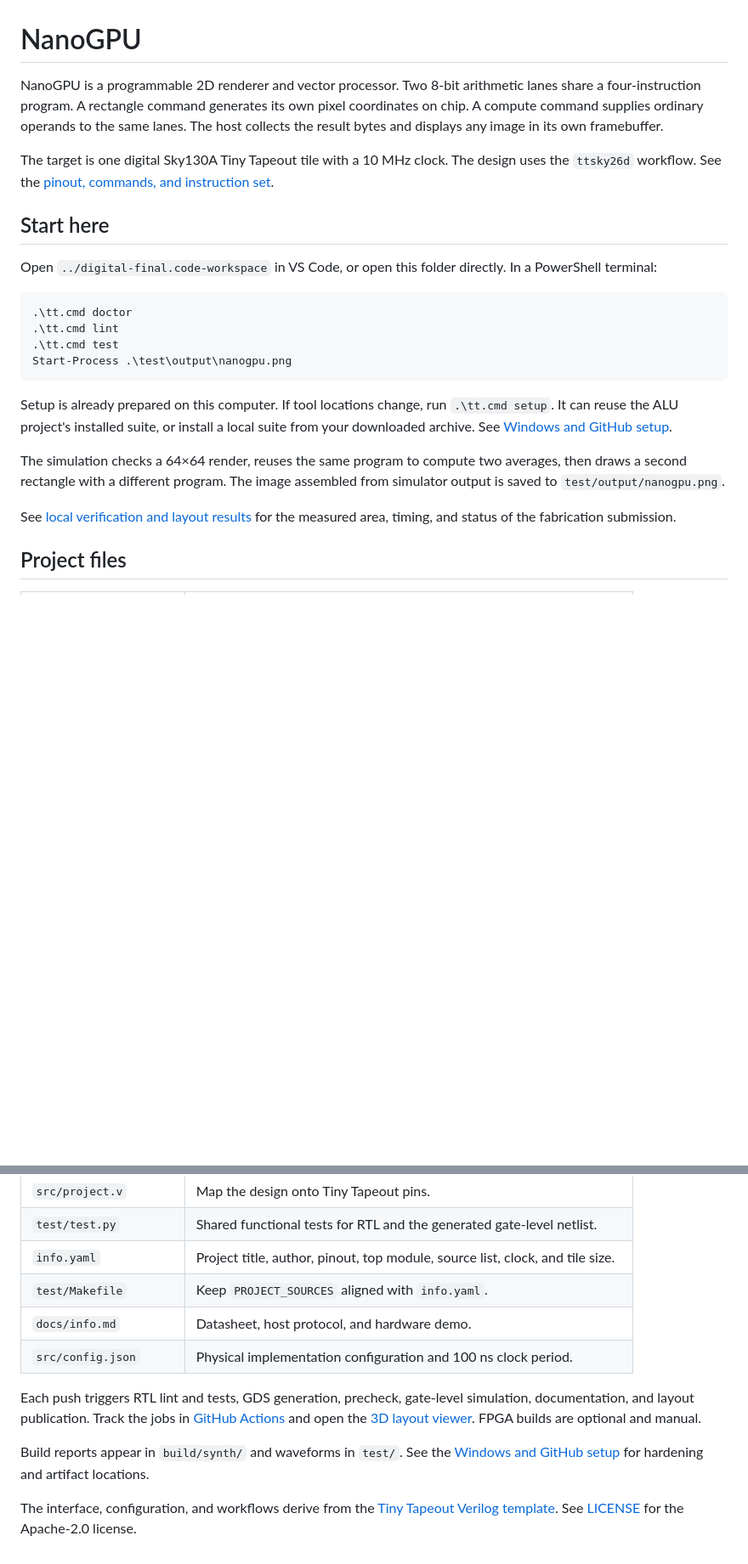
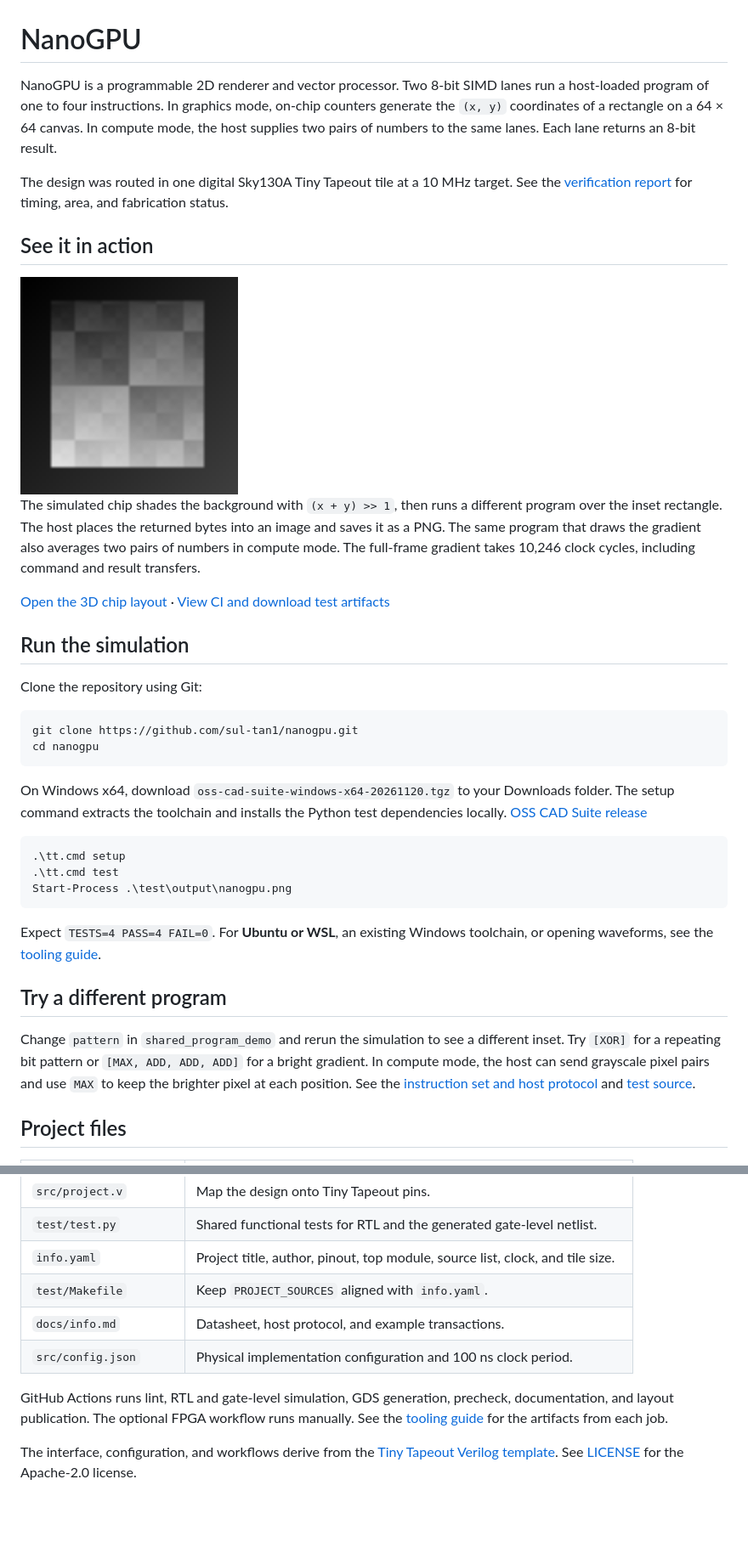
Before and after one commit to sul-tan1/nanogpu, a Markdown page: README.md, 2 parts joined by grey strips. Shown at 85% size. Rendered like a GitHub page; pictures changed too: docs/assets/nanogpu-demo.png (added); blank space fills up the shorter version.

Commit message:
Make the NanoGPU demo reproducible from a fresh clone

````diff
--- a/README.md
+++ b/README.md
@@ -1,36 +1,56 @@
 # NanoGPU
 
 NanoGPU is a programmable 2D renderer and vector processor.
-Two 8-bit arithmetic lanes share a four-instruction program. A rectangle command
-generates its own pixel coordinates on chip. A compute command supplies ordinary
-operands to the same lanes. The host collects the result bytes and displays any
-image in its own framebuffer.
+Two 8-bit SIMD lanes run a host-loaded program of one to four instructions.
+In graphics mode, on-chip counters generate the `(x, y)` coordinates of a
+rectangle on a 64 × 64 canvas. In compute mode, the host supplies two pairs of
+numbers to the same lanes. Each lane returns an 8-bit result.
 
-The target is one digital Sky130A Tiny Tapeout tile with a 10 MHz clock. The
-design uses the `ttsky26d` workflow. See the [pinout, commands, and instruction set](docs/info.md).
+The design was routed in one digital Sky130A Tiny Tapeout tile at a 10 MHz
+target. See the [verification report](docs/verification.md) for timing, area,
+and fabrication status.
 
-## Start here
+## See it in action
 
-Open `../digital-final.code-workspace` in VS Code, or open this folder directly.
-In a PowerShell terminal:
+<img src="docs/assets/nanogpu-demo.png" width="256" height="256" alt="64 by 64 grayscale gradient with a patterned inset rectangle, generated by NanoGPU in simulation">
+
+The simulated chip shades the background with `(x + y) >> 1`, then runs a
+different program over the inset rectangle. The host places the returned bytes
+into an image and saves it as a PNG. The same program that draws the gradient
+also averages two pairs of numbers in compute mode. The full-frame gradient
+takes 10,246 clock cycles, including command and result transfers.
+
+[Open the 3D chip layout](https://sul-tan1.github.io/nanogpu/) · [View CI and download test artifacts](https://github.com/sul-tan1/nanogpu/actions)
+
+## Run the simulation
+
+Clone the repository using Git:
+
+```sh
+git clone https://github.com/sul-tan1/nanogpu.git
+cd nanogpu
+```
+
+On Windows x64, download `oss-cad-suite-windows-x64-20261120.tgz` to your
+Downloads folder. The setup command extracts the toolchain and installs the
+Python test dependencies locally. [OSS CAD Suite release](https://github.com/YosysHQ/oss-cad-suite-build/releases/tag/2026-11-20)
 
 ```powershell
-.\tt.cmd doctor
-.\tt.cmd lint
+.\tt.cmd setup
 .\tt.cmd test
 Start-Process .\test\output\nanogpu.png
 ```
 
-Setup is already prepared on this computer. If tool locations change, run
-`.\tt.cmd setup`. It can reuse the ALU project's installed suite, or install a
-local suite from your downloaded archive. See [Windows and GitHub setup](docs/windows-and-github.md).
+Expect `TESTS=4 PASS=4 FAIL=0`. For **Ubuntu or WSL**, an existing Windows toolchain,
+or opening waveforms, see the [tooling guide](docs/windows-and-github.md).
 
-The simulation checks a 64×64 render, reuses the same program to compute two
-averages, then draws a second rectangle with a different program. The image
-assembled from simulator output is saved to `test/output/nanogpu.png`.
+## Try a different program
 
-See [local verification and layout results](docs/verification.md) for the
-measured area, timing, and status of the fabrication submission.
+Change `pattern` in `shared_program_demo` and rerun the simulation to see a
+different inset. Try `[XOR]` for a repeating bit pattern or `[MAX, ADD, ADD, ADD]`
+for a bright gradient. In compute mode, the host can send grayscale pixel pairs and use
+`MAX` to keep the brighter pixel at each position. See the [instruction set
+and host protocol](docs/info.md) and [test source](test/test.py).
 
 ## Project files
 
@@ -42,16 +62,13 @@ measured area, timing, and status of the fabrication submission.
 | `test/test.py` | Shared functional tests for RTL and the generated gate-level netlist. |
 | `info.yaml` | Project title, author, pinout, top module, source list, clock, and tile size. |
 | `test/Makefile` | Keep `PROJECT_SOURCES` aligned with `info.yaml`. |
-| `docs/info.md` | Datasheet, host protocol, and hardware demo. |
+| `docs/info.md` | Datasheet, host protocol, and example transactions. |
 | `src/config.json` | Physical implementation configuration and 100 ns clock period. |
 
-Each push triggers RTL lint and tests, GDS generation, precheck, gate-level
-simulation, documentation, and layout publication. Track the jobs in [GitHub
-Actions](https://github.com/sul-tan1/nanogpu/actions) and open the [3D layout
-viewer](https://sul-tan1.github.io/nanogpu/). FPGA builds are optional and manual.
-
-Build reports appear in `build/synth/` and waveforms in `test/`. See the
-[Windows and GitHub setup](docs/windows-and-github.md) for hardening and artifact locations.
+GitHub Actions runs lint, RTL and gate-level simulation, GDS generation,
+precheck, documentation, and layout publication. The optional FPGA workflow
+runs manually. See the [tooling guide](docs/windows-and-github.md) for the
+artifacts from each job.
 
 The interface, configuration, and workflows derive from the
 [Tiny Tapeout Verilog template](https://github.com/TinyTapeout/ttsky-verilog-template).
````
Also changed, not shown: docs/verification.md (+18 -0 lines), docs/windows-and-github.md (+41 -39 lines).
